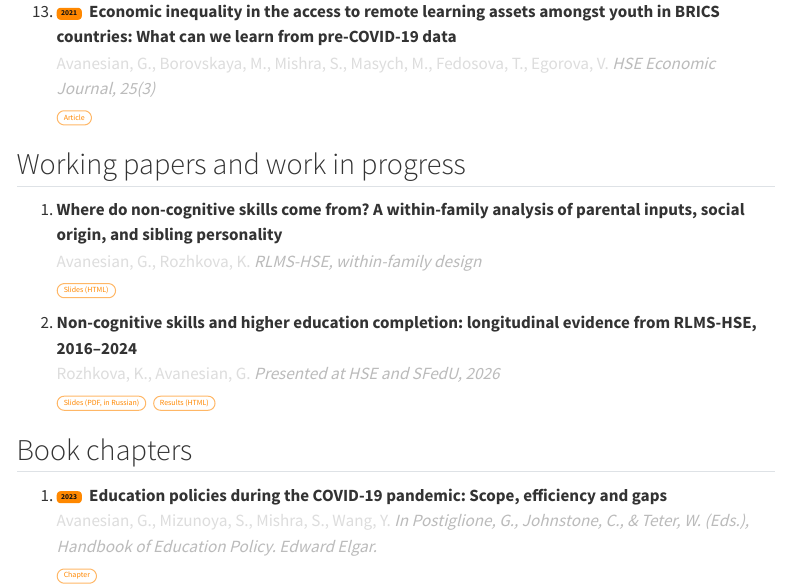
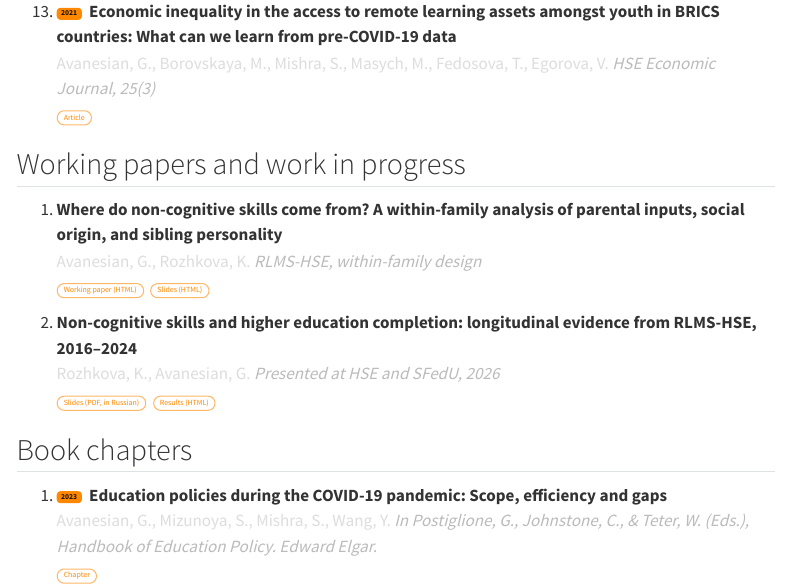
Before and after one commit to karavan88/karavan88.github.io, a Quarto document (my_publications.qmd): the page in a window 1100 px wide, from 1550 px down. Rendered offline with R 4.5, knitr and Pandoc in place of Quarto, with nearby package versions; menus at the side of the page are left out.

Commit message:
Add within-family working paper (HTML) to the working papers list

```diff
--- a/_quarto.yml
+++ b/_quarto.yml
@@ -15,6 +15,7 @@ project:
     - ncs-higher-ed.html
     - ncs-higher-ed-slides.pdf
     - within-family-slides.html
+    - within-family-paper.html
     - pialand-deck.html
 
 website:
--- a/my_publications.qmd
+++ b/my_publications.qmd
@@ -69,7 +69,7 @@ Also on [Google Scholar](https://scholar.google.com/citations?user=j3I-2sMAAAAJ&
 
 1.  **Where do non-cognitive skills come from? A within-family analysis of parental inputs, social origin, and sibling personality**\
     [Avanesian, G., Rozhkova, K.]{.pub-authors} [RLMS-HSE, within-family design]{.pub-venue}\
-    [Slides (HTML)](within-family-slides.html){.pub-link}
+    [Working paper (HTML)](within-family-paper.html){.pub-link} [Slides (HTML)](within-family-slides.html){.pub-link}
 
 2.  **Non-cognitive skills and higher education completion: longitudinal evidence from RLMS-HSE, 2016–2024**\
     [Rozhkova, K., Avanesian, G.]{.pub-authors} [Presented at HSE and SFedU, 2026]{.pub-venue}\
```
Also changed, not shown: within-family-paper.html (added), 2 other files.
